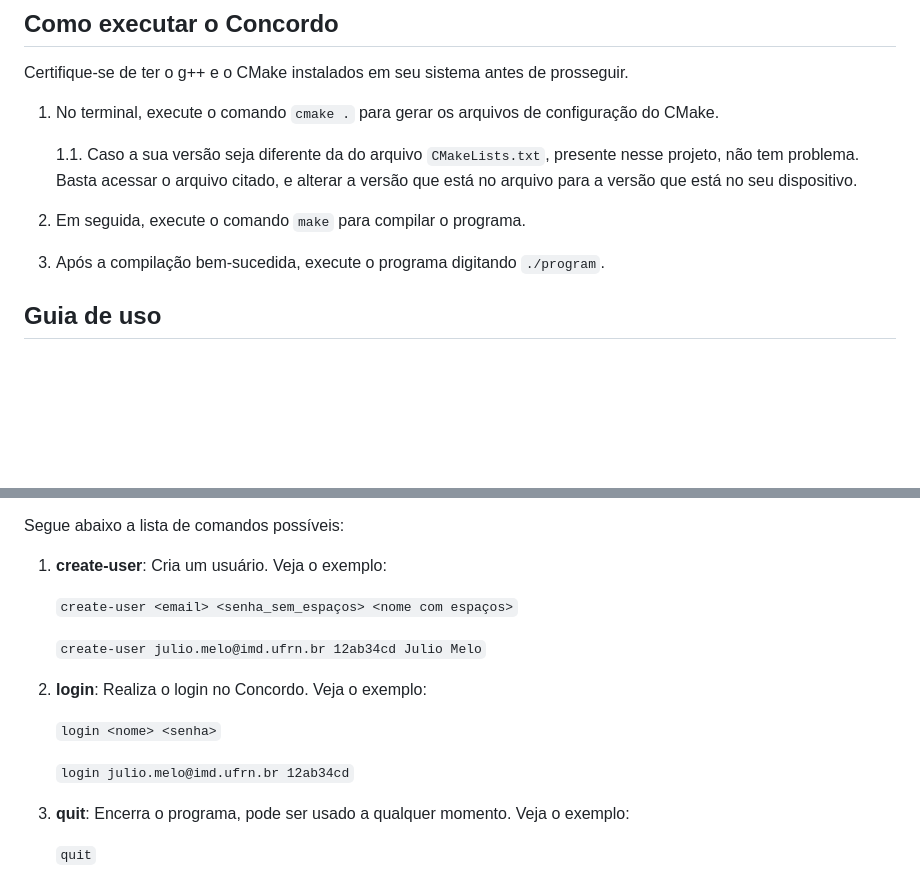
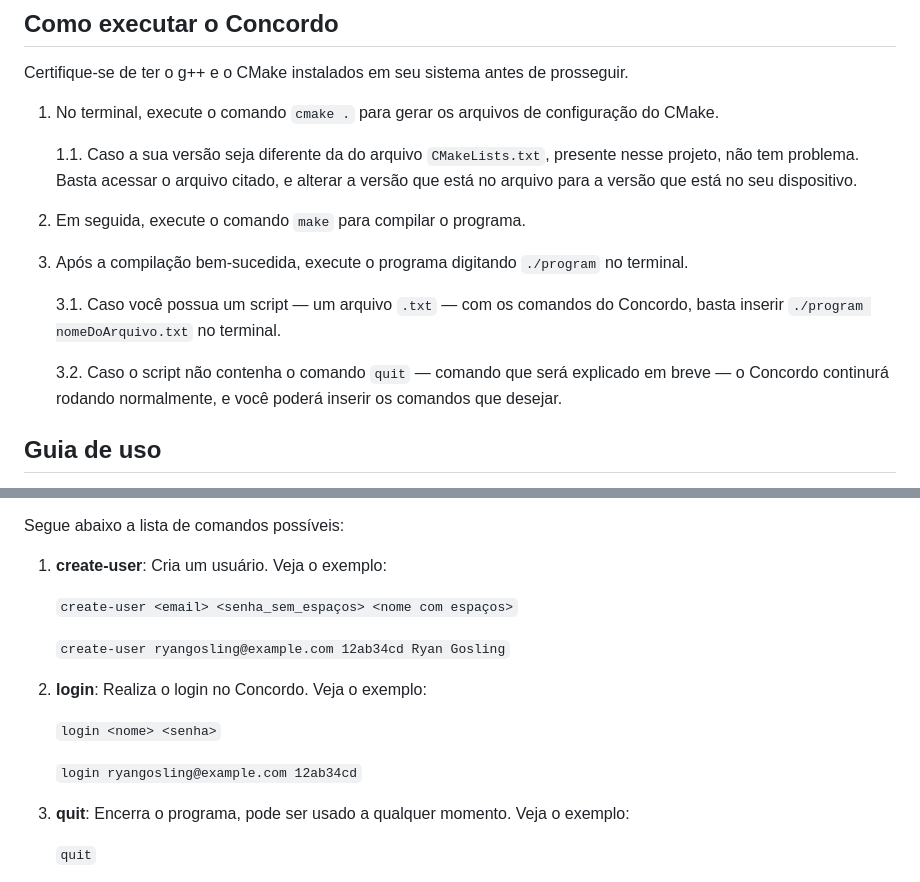
Before and after one commit to yurifilgueira/Concordo, a Markdown page: README.md, 2 parts joined by grey strips. Rendered like a GitHub page; blank space fills up the shorter version.

```diff
--- a/README.md
+++ b/README.md
@@ -22,7 +22,11 @@ Certifique-se de ter o g++ e o CMake instalados em seu sistema antes de prossegu
     1.1. Caso a sua versão seja diferente da do arquivo `CMakeLists.txt`, presente nesse projeto, não tem problema. Basta acessar o arquivo citado, e alterar a versão que está no arquivo para a versão que está no seu dispositivo.
 
 2. Em seguida, execute o comando `make` para compilar o programa.
-3. Após a compilação bem-sucedida, execute o programa digitando `./program`.
+3. Após a compilação bem-sucedida, execute o programa digitando `./program` no terminal.
+
+    3.1. Caso você possua um script — um arquivo `.txt` — com os comandos do Concordo, basta inserir `./program nomeDoArquivo.txt` no terminal.
+
+    3.2. Caso o script não contenha o comando `quit` — comando que será explicado em breve — o Concordo continurá rodando normalmente, e você poderá inserir os comandos que desejar.
 
 ## Guia de uso
 
@@ -36,13 +40,13 @@ Segue abaixo a lista de comandos possíveis:
 
     `create-user <email> <senha_sem_espaços> <nome com espaços>`
 
-    `create-user julio.melo@imd.ufrn.br 12ab34cd Julio Melo`
+    `create-user ryangosling@example.com 12ab34cd Ryan Gosling`
 
 2. **login**: Realiza o login no Concordo. Veja o exemplo:
 
     `login <nome> <senha>`
 
-    `login julio.melo@imd.ufrn.br 12ab34cd`
+    `login ryangosling@example.com 12ab34cd`
 
 3. **quit**: Encerra o programa, pode ser usado a qualquer momento. Veja o exemplo:
 
```
